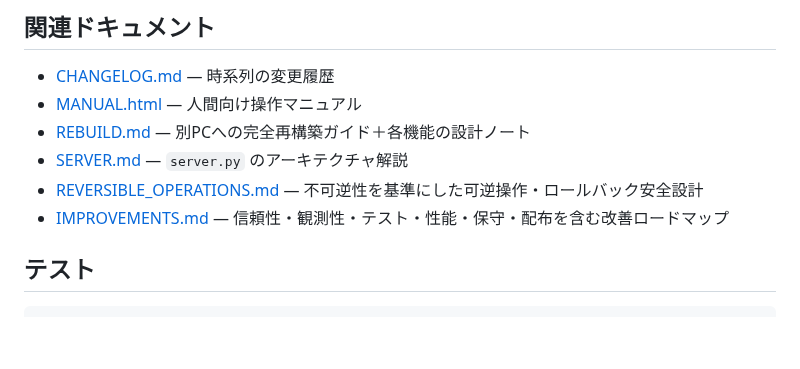
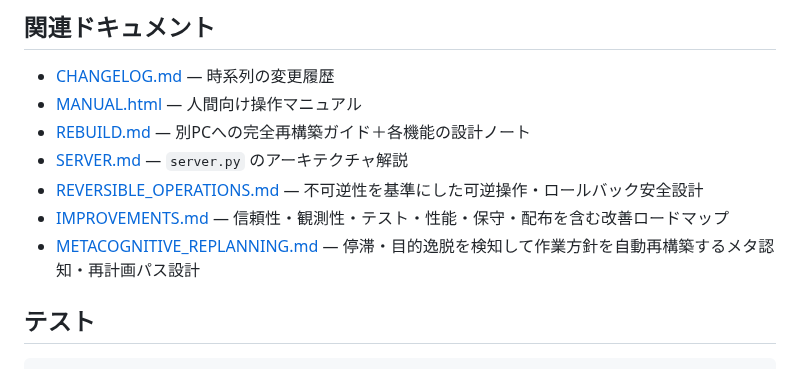
Before and after one commit to FuyukiYoneyama/localcoder, a Markdown page: README.md, the part around the change. GitHub-like rendering; blank space fills up the shorter version.

Commit message:
Link metacognitive replanning plan

```diff
--- a/README.md
+++ b/README.md
@@ -122,6 +122,7 @@ wsl -d ubuntu-24.04 -- bash -lc "python3 ~/localcoder/server.py"
 - [SERVER.md](SERVER.md) — `server.py` のアーキテクチャ解説
 - [REVERSIBLE_OPERATIONS.md](REVERSIBLE_OPERATIONS.md) — 不可逆性を基準にした可逆操作・ロールバック安全設計
 - [IMPROVEMENTS.md](IMPROVEMENTS.md) — 信頼性・観測性・テスト・性能・保守・配布を含む改善ロードマップ
+- [METACOGNITIVE_REPLANNING.md](METACOGNITIVE_REPLANNING.md) — 停滞・目的逸脱を検知して作業方針を自動再構築するメタ認知・再計画パス設計
 
 ## テスト
 
```
